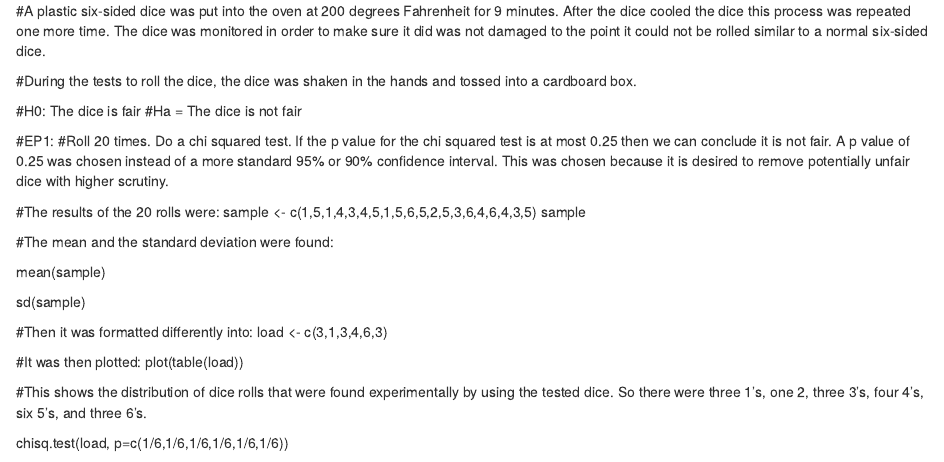
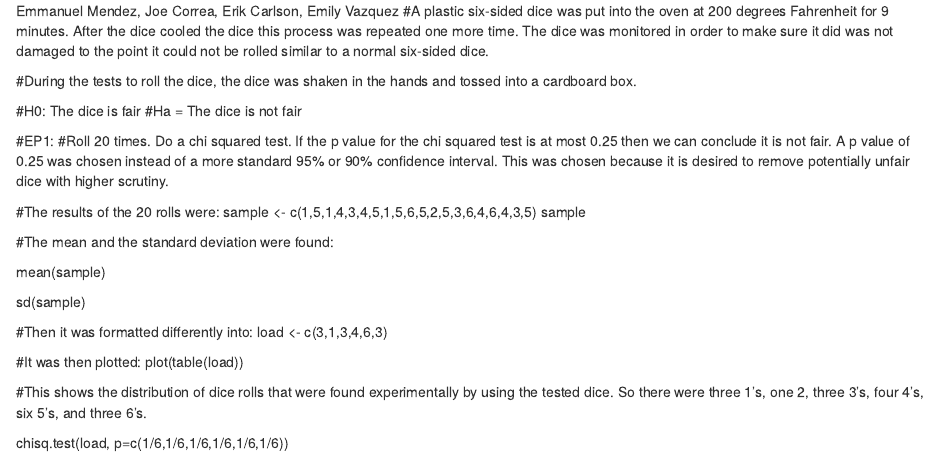
Before and after one commit to emendez0824/ECONB2000, an R Markdown document (HW#2.Rmd): the page in a window 1100 px wide, from its top. Rendered offline with R 4.5, knitr and Pandoc, with nearby package versions.

Commit message:
Update HW#2.Rmd

```diff
--- a/HW#2.Rmd
+++ b/HW#2.Rmd
@@ -1,3 +1,4 @@
+Emmanuel Mendez, Joe Correa, Erik Carlson, Emily Vazquez
 #A plastic six-sided dice was put into the oven at 200 degrees Fahrenheit for 9 minutes. After the dice cooled the dice this process was repeated one more time.  The dice was monitored in order to make sure it did was not damaged to the point it could not be rolled similar to a normal six-sided dice.
 
 #During the tests to roll the dice, the dice was shaken in the hands and tossed into a cardboard box.
```
